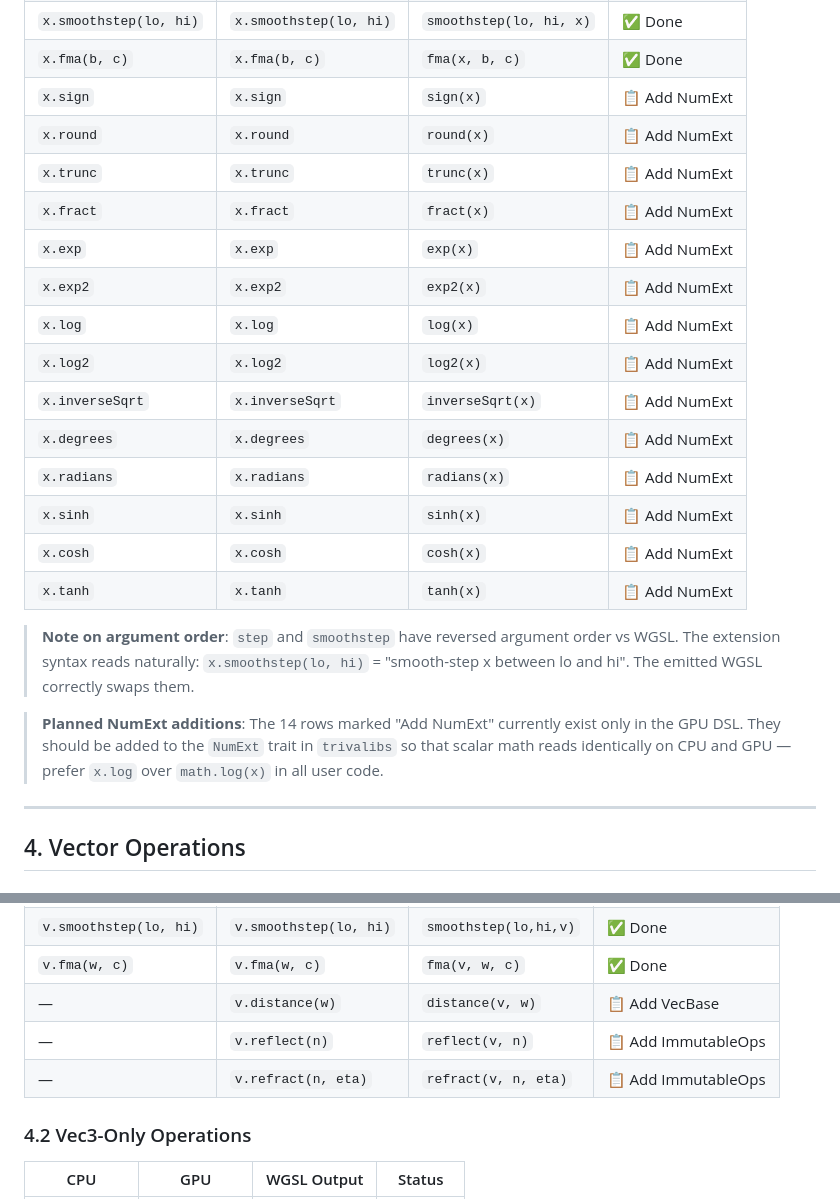
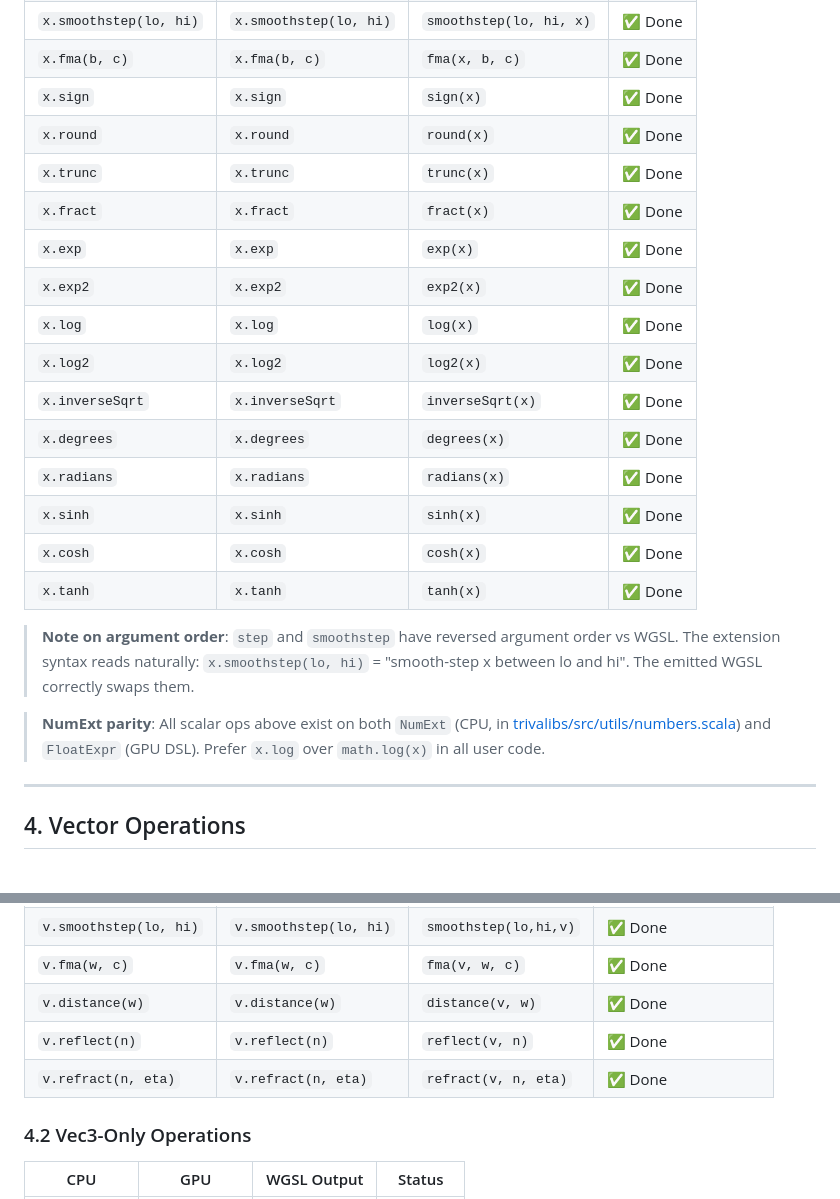
Before and after one commit to trival/scala-webgpu, a Markdown page: documents/math-library-design.md, 2 parts joined by grey strips. GitHub-like rendering.

```diff
--- a/documents/math-library-design.md
+++ b/documents/math-library-design.md
@@ -175,29 +175,28 @@ All buffer types use Double at the trait level. F32 buffer setters convert via
 | `x.step(edge)`         | `x.step(edge)`         | `step(edge, x)`         | ✅ Done       |
 | `x.smoothstep(lo, hi)` | `x.smoothstep(lo, hi)` | `smoothstep(lo, hi, x)` | ✅ Done       |
 | `x.fma(b, c)`          | `x.fma(b, c)`          | `fma(x, b, c)`          | ✅ Done       |
-| `x.sign`               | `x.sign`               | `sign(x)`               | 📋 Add NumExt |
-| `x.round`              | `x.round`              | `round(x)`              | 📋 Add NumExt |
-| `x.trunc`              | `x.trunc`              | `trunc(x)`              | 📋 Add NumExt |
-| `x.fract`              | `x.fract`              | `fract(x)`              | 📋 Add NumExt |
-| `x.exp`                | `x.exp`                | `exp(x)`                | 📋 Add NumExt |
-| `x.exp2`               | `x.exp2`               | `exp2(x)`               | 📋 Add NumExt |
-| `x.log`                | `x.log`                | `log(x)`                | 📋 Add NumExt |
-| `x.log2`               | `x.log2`               | `log2(x)`               | 📋 Add NumExt |
-| `x.inverseSqrt`        | `x.inverseSqrt`        | `inverseSqrt(x)`        | 📋 Add NumExt |
-| `x.degrees`            | `x.degrees`            | `degrees(x)`            | 📋 Add NumExt |
-| `x.radians`            | `x.radians`            | `radians(x)`            | 📋 Add NumExt |
-| `x.sinh`               | `x.sinh`               | `sinh(x)`               | 📋 Add NumExt |
-| `x.cosh`               | `x.cosh`               | `cosh(x)`               | 📋 Add NumExt |
-| `x.tanh`               | `x.tanh`               | `tanh(x)`               | 📋 Add NumExt |
+| `x.sign`               | `x.sign`               | `sign(x)`               | ✅ Done       |
+| `x.round`              | `x.round`              | `round(x)`              | ✅ Done       |
+| `x.trunc`              | `x.trunc`              | `trunc(x)`              | ✅ Done       |
+| `x.fract`              | `x.fract`              | `fract(x)`              | ✅ Done       |
+| `x.exp`                | `x.exp`                | `exp(x)`                | ✅ Done       |
+| `x.exp2`               | `x.exp2`               | `exp2(x)`               | ✅ Done       |
+| `x.log`                | `x.log`                | `log(x)`                | ✅ Done       |
+| `x.log2`               | `x.log2`               | `log2(x)`               | ✅ Done       |
+| `x.inverseSqrt`        | `x.inverseSqrt`        | `inverseSqrt(x)`        | ✅ Done       |
+| `x.degrees`            | `x.degrees`            | `degrees(x)`            | ✅ Done       |
+| `x.radians`            | `x.radians`            | `radians(x)`            | ✅ Done       |
+| `x.sinh`               | `x.sinh`               | `sinh(x)`               | ✅ Done       |
+| `x.cosh`               | `x.cosh`               | `cosh(x)`               | ✅ Done       |
+| `x.tanh`               | `x.tanh`               | `tanh(x)`               | ✅ Done       |
 
 > **Note on argument order**: `step` and `smoothstep` have reversed argument
 > order vs WGSL. The extension syntax reads naturally: `x.smoothstep(lo, hi)` =
 > "smooth-step x between lo and hi". The emitted WGSL correctly swaps them.
 
-> **Planned NumExt additions**: The 14 rows marked "Add NumExt" currently exist
-> only in the GPU DSL. They should be added to the `NumExt` trait in `trivalibs`
-> so that scalar math reads identically on CPU and GPU — prefer `x.log` over
-> `math.log(x)` in all user code.
+> **NumExt parity**: All scalar ops above exist on both `NumExt` (CPU, in
+> [trivalibs/src/utils/numbers.scala](../trivalibs/src/utils/numbers.scala)) and
+> `FloatExpr` (GPU DSL). Prefer `x.log` over `math.log(x)` in all user code.
 
 ---
 
@@ -235,9 +234,9 @@ CPU traits: `Vec*Base`, `Vec*ImmutableOps`. GPU: `Vec*Expr` extensions in
 | `v.step(edge)`         | `v.step(edge)`         | `step(edge, v)`       | ✅ Done             |
 | `v.smoothstep(lo, hi)` | `v.smoothstep(lo, hi)` | `smoothstep(lo,hi,v)` | ✅ Done             |
 | `v.fma(w, c)`          | `v.fma(w, c)`          | `fma(v, w, c)`        | ✅ Done             |
-| —                      | `v.distance(w)`        | `distance(v, w)`      | 📋 Add VecBase      |
-| —                      | `v.reflect(n)`         | `reflect(v, n)`       | 📋 Add ImmutableOps |
-| —                      | `v.refract(n, eta)`    | `refract(v, n, eta)`  | 📋 Add ImmutableOps |
+| `v.distance(w)`        | `v.distance(w)`        | `distance(v, w)`      | ✅ Done             |
+| `v.reflect(n)`         | `v.reflect(n)`         | `reflect(v, n)`       | ✅ Done             |
+| `v.refract(n, eta)`    | `v.refract(n, eta)`    | `refract(v, n, eta)`  | ✅ Done             |
 
 ### 4.2 Vec3-Only Operations
 
```
Also changed, not shown: other parts of documents/math-library-design.md (+53 -38 lines).
